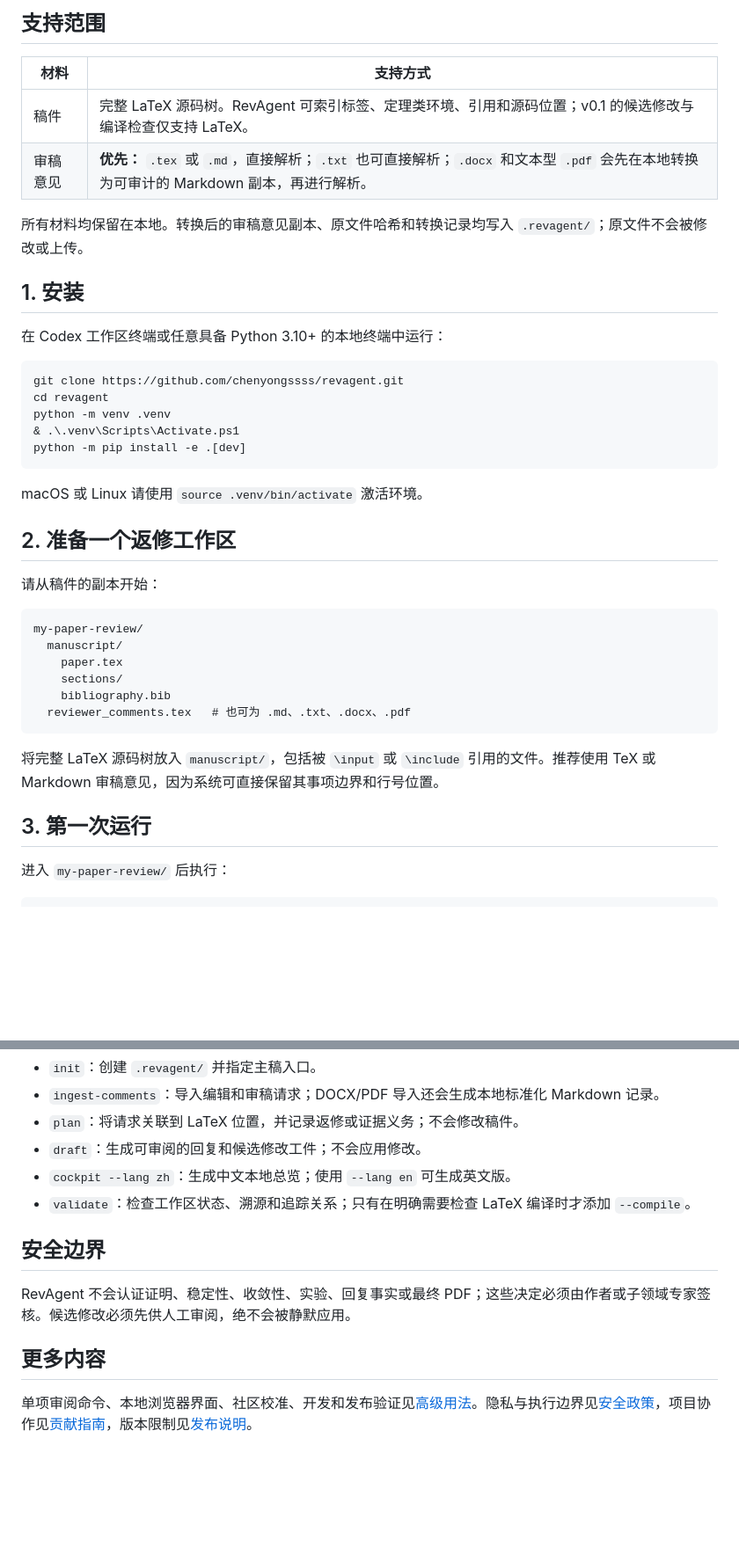
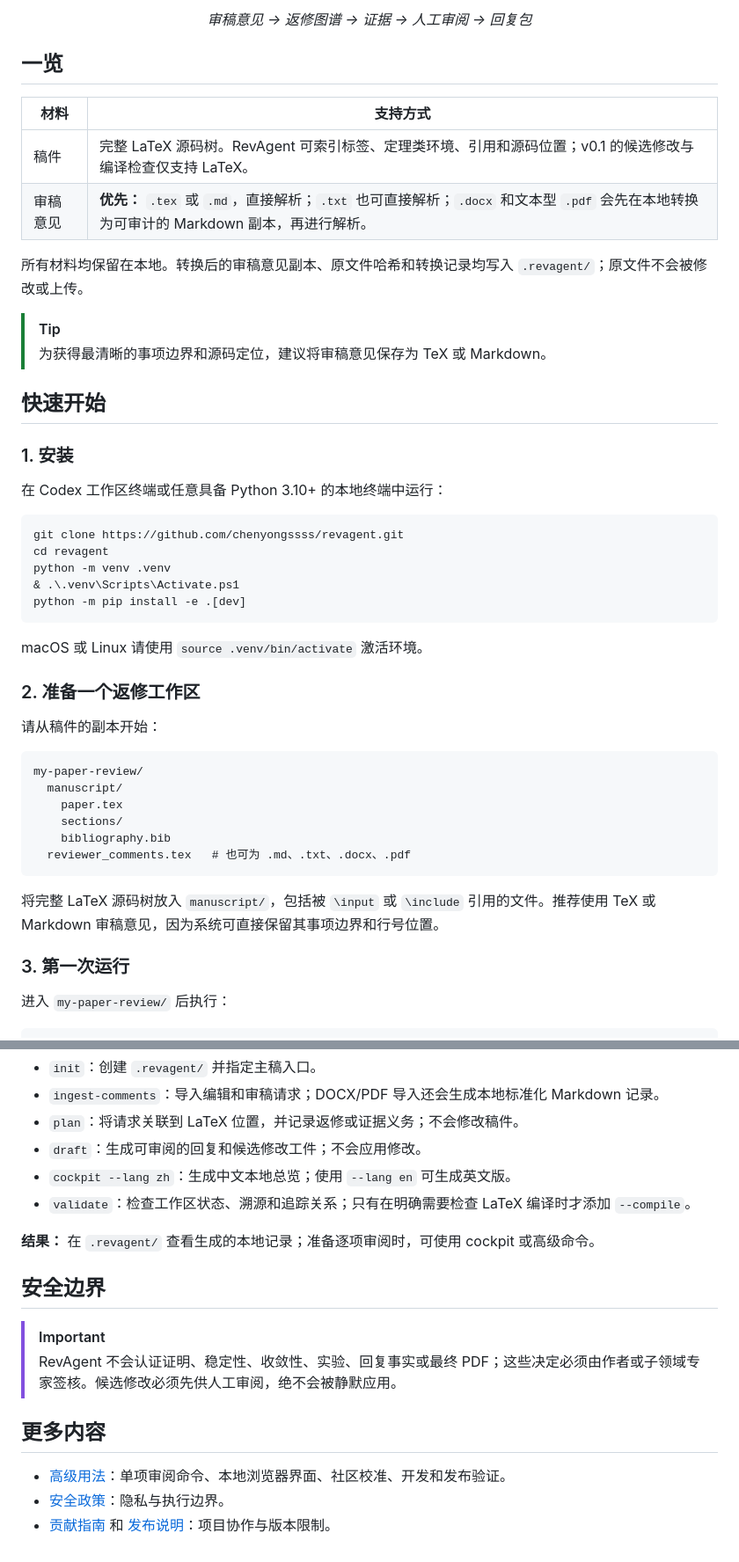
Before and after one commit to chenyongssss/revagent, a Markdown page: README.zh-CN.md, 2 parts joined by grey strips. Shown at 88% size. Drawn GitHub-style; blank space fills up the shorter version.

```diff
--- a/README.zh-CN.md
+++ b/README.zh-CN.md
@@ -10,5 +13,7 @@ RevAgent 是一个面向计算数学论文返修的本地优先、可审计助
 
-## 支持范围
+<p align="center"><em>审稿意见 → 返修图谱 → 证据 → 人工审阅 → 回复包</em></p>
+
+## 一览
 
 | 材料 | 支持方式 |
 | --- | --- |
@@ -17,7 +22,12 @@ RevAgent 是一个面向计算数学论文返修的本地优先、可审计助
 
 所有材料均保留在本地。转换后的审稿意见副本、原文件哈希和转换记录均写入 `.revagent/`；原文件不会被修改或上传。
 
-## 1. 安装
+> [!TIP]
+> 为获得最清晰的事项边界和源码定位，建议将审稿意见保存为 TeX 或 Markdown。
+
+## 快速开始
+
+### 1. 安装
 
 在 Codex 工作区终端或任意具备 Python 3.10+ 的本地终端中运行：
 
@@ -31,7 +41,7 @@ python -m pip install -e .[dev]
 
 macOS 或 Linux 请使用 `source .venv/bin/activate` 激活环境。
 
-## 2. 准备一个返修工作区
+### 2. 准备一个返修工作区
 
 请从稿件的副本开始：
 
@@ -46,7 +56,7 @@ my-paper-review/
 
 将完整 LaTeX 源码树放入 `manuscript/`，包括被 `\input` 或 `\include` 引用的文件。推荐使用 TeX 或 Markdown 审稿意见，因为系统可直接保留其事项边界和行号位置。
 
-## 3. 第一次运行
+### 3. 第一次运行
 
 进入 `my-paper-review/` 后执行：
 
@@ -66,10 +76,15 @@ revagent validate
 - `cockpit --lang zh`：生成中文本地总览；使用 `--lang en` 可生成英文版。
 - `validate`：检查工作区状态、溯源和追踪关系；只有在明确需要检查 LaTeX 编译时才添加 `--compile`。
 
+**结果：** 在 `.revagent/` 查看生成的本地记录；准备逐项审阅时，可使用 cockpit 或高级命令。
+
 ## 安全边界
 
-RevAgent 不会认证证明、稳定性、收敛性、实验、回复事实或最终 PDF；这些决定必须由作者或子领域专家签核。候选修改必须先供人工审阅，绝不会被静默应用。
+> [!IMPORTANT]
+> RevAgent 不会认证证明、稳定性、收敛性、实验、回复事实或最终 PDF；这些决定必须由作者或子领域专家签核。候选修改必须先供人工审阅，绝不会被静默应用。
 
 ## 更多内容
 
-单项审阅命令、本地浏览器界面、社区校准、开发和发布验证见[高级用法](docs/advanced-usage.md)。隐私与执行边界见[安全政策](SECURITY.md)，项目协作见[贡献指南](CONTRIBUTING.md)，版本限制见[发布说明](RELEASE_NOTES.md)。
+- [高级用法](docs/advanced-usage.md)：单项审阅命令、本地浏览器界面、社区校准、开发和发布验证。
+- [安全政策](SECURITY.md)：隐私与执行边界。
+- [贡献指南](CONTRIBUTING.md) 和 [发布说明](RELEASE_NOTES.md)：项目协作与版本限制。
```
Also changed, not shown: other parts of README.zh-CN.md (+6 -3 lines), README.md (+24 -9 lines).
